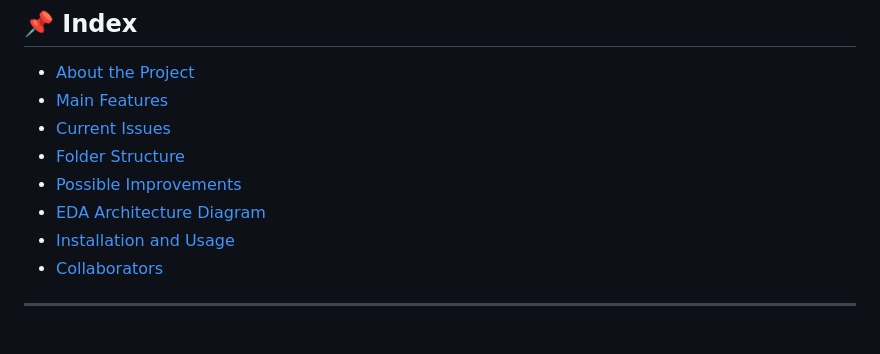
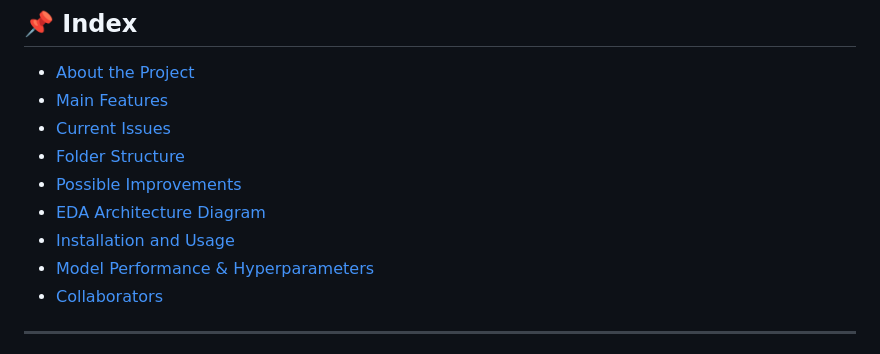
Before and after one commit to Bootcamp-IA-P4/flight-feel-analyzer, a Markdown page: README.md, the part around one of its changes. Rendered like a GitHub page.

```diff
--- a/README.md
+++ b/README.md
@@ -12,6 +12,7 @@
 - [Possible Improvements](#-possible-improvements)
 - [EDA Architecture Diagram](#-eda-architecture-diagram)
 - [Installation and Usage](#-installation-and-usage)
+- [Model Performance & Hyperparameters](#-model-performance-&-hyperparameters)
 - [Collaborators](#-collaborators)
 ---
 
```
Also changed, not shown: other parts of README.md (+7 -2 lines).
